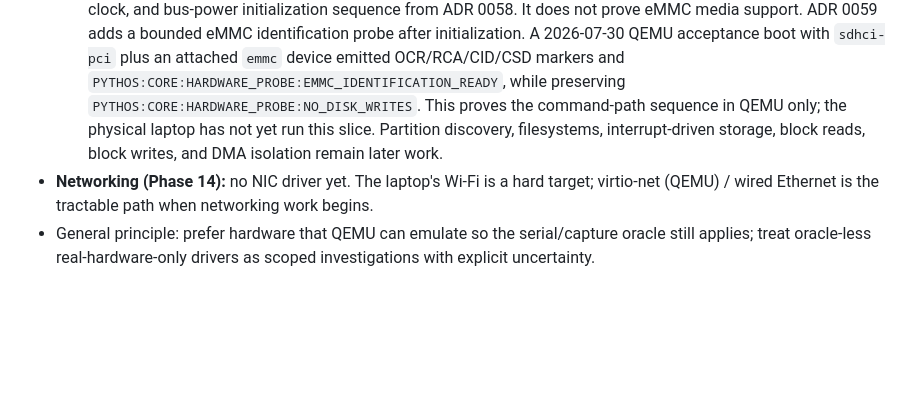
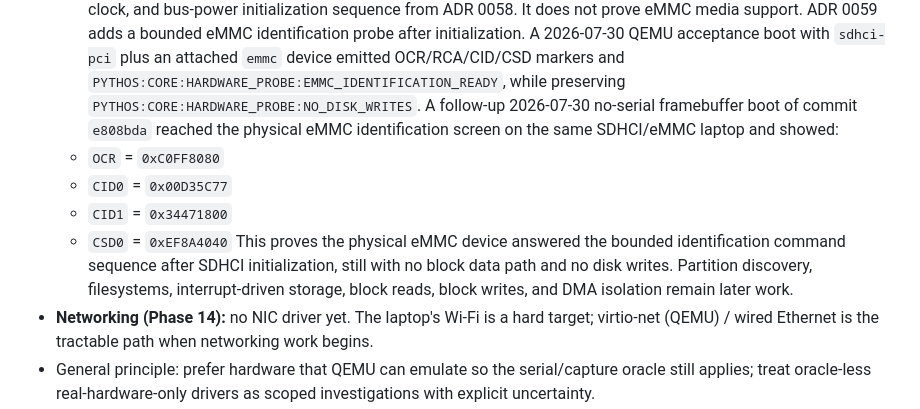
Before and after one commit to craigCODA/pythos, a Markdown page: docs/phase-11-real-hardware-findings.md, the part around the change. Rendered like a GitHub page; blank space fills up the shorter version.

Commit message:
docs(storage): record real eMMC identification probe

```diff
--- a/docs/phase-11-real-hardware-findings.md
+++ b/docs/phase-11-real-hardware-findings.md
@@ -93,10 +93,17 @@ PythOS on real UEFI machines actually revealed, versus QEMU-only assumptions.
   2026-07-30 QEMU acceptance boot with `sdhci-pci` plus an attached `emmc`
   device emitted OCR/RCA/CID/CSD markers and
   `PYTHOS:CORE:HARDWARE_PROBE:EMMC_IDENTIFICATION_READY`, while preserving
-  `PYTHOS:CORE:HARDWARE_PROBE:NO_DISK_WRITES`. This proves the command-path
-  sequence in QEMU only; the physical laptop has not yet run this slice.
-  Partition discovery, filesystems, interrupt-driven storage, block reads,
-  block writes, and DMA isolation remain later work.
+  `PYTHOS:CORE:HARDWARE_PROBE:NO_DISK_WRITES`. A follow-up 2026-07-30
+  no-serial framebuffer boot of commit `e808bda` reached the physical eMMC
+  identification screen on the same SDHCI/eMMC laptop and showed:
+  - `OCR` = `0xC0FF8080`
+  - `CID0` = `0x00D35C77`
+  - `CID1` = `0x34471800`
+  - `CSD0` = `0xEF8A4040`
+  This proves the physical eMMC device answered the bounded identification
+  command sequence after SDHCI initialization, still with no block data path and
+  no disk writes. Partition discovery, filesystems, interrupt-driven storage,
+  block reads, block writes, and DMA isolation remain later work.
 - **Networking (Phase 14):** no NIC driver yet. The laptop's Wi-Fi is a hard
   target; virtio-net (QEMU) / wired Ethernet is the tractable path when
   networking work begins.
```
